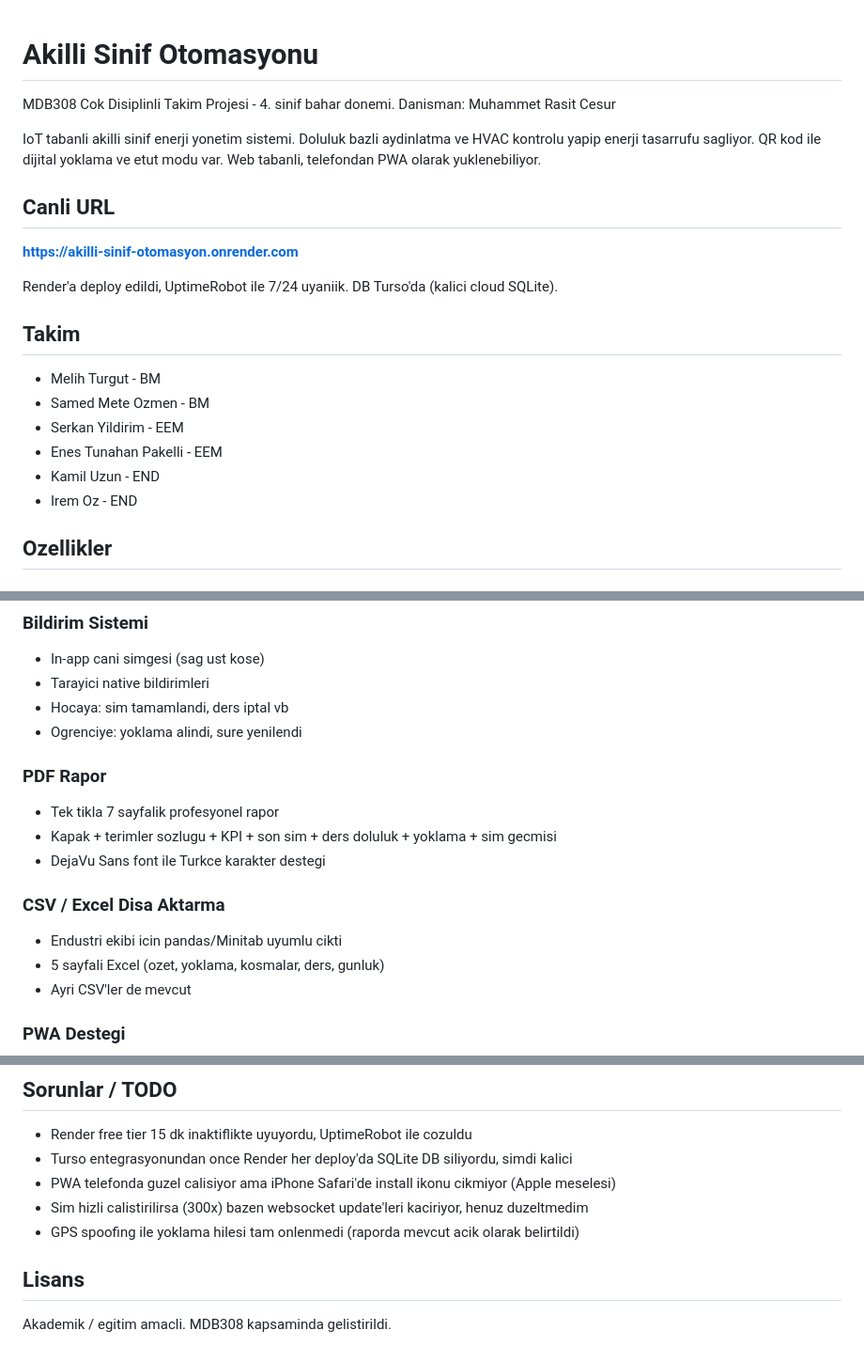
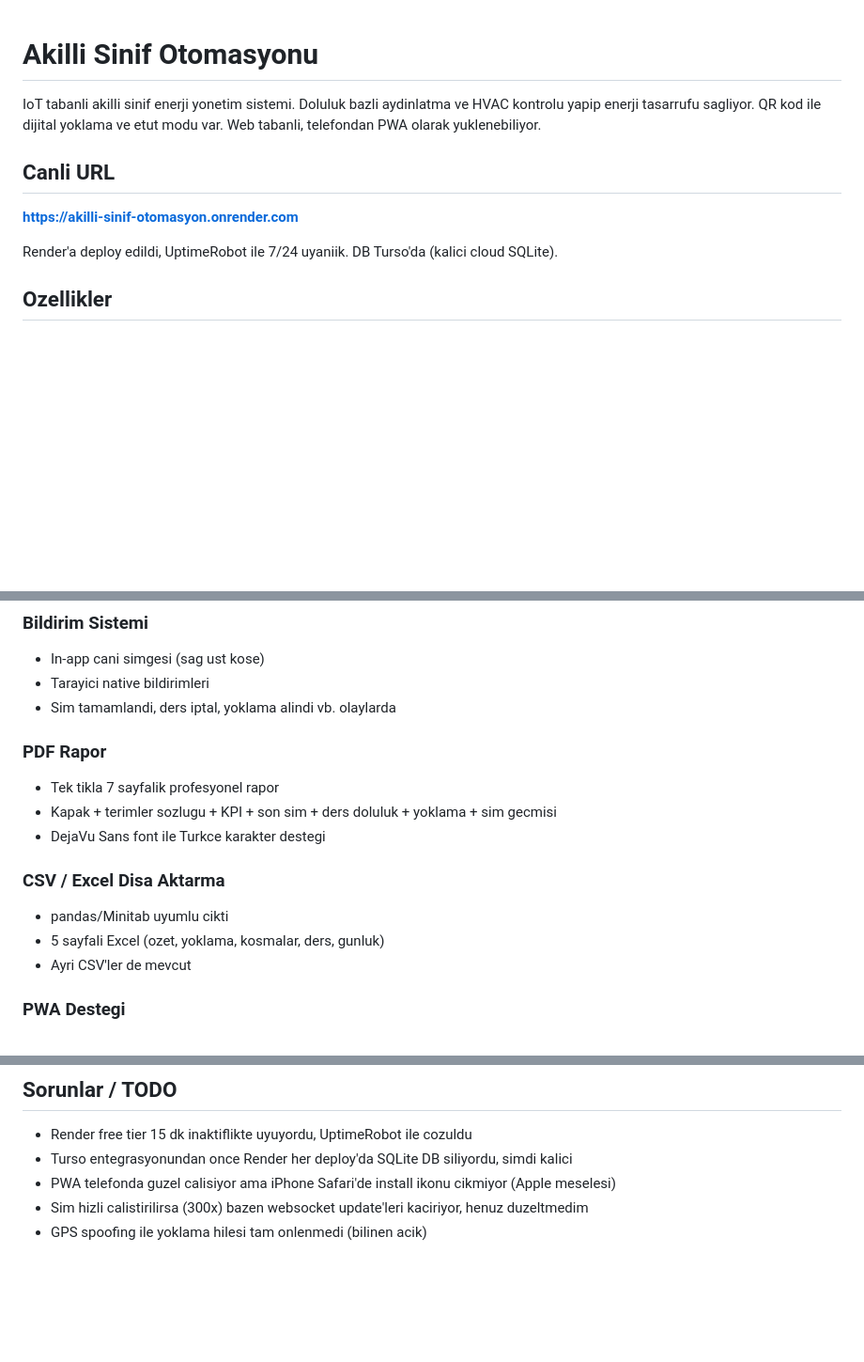
Before and after one commit to melihturgut/akilli-sinif-otomasyon, a Markdown page: README.md, 3 parts joined by grey strips. Shown at 94% size. Rendered like a GitHub page; blank space fills up the shorter version.

Commit message:
README - sadece proje bilgileri, ders ve isim referanslari kaldirildi

```diff
--- a/README.md
+++ b/README.md
@@ -1,7 +1,4 @@
 # Akilli Sinif Otomasyonu
-
-MDB308 Cok Disiplinli Takim Projesi - 4. sinif bahar donemi.
-Danisman: Muhammet Rasit Cesur
 
 IoT tabanli akilli sinif enerji yonetim sistemi. Doluluk bazli aydinlatma ve HVAC kontrolu yapip enerji tasarrufu sagliyor. QR kod ile dijital yoklama ve etut modu var. Web tabanli, telefondan PWA olarak yuklenebiliyor.
 
@@ -10,15 +7,6 @@ IoT tabanli akilli sinif enerji yonetim sistemi. Doluluk bazli aydinlatma ve HVA
 **https://akilli-sinif-otomasyon.onrender.com**
 
 Render'a deploy edildi, UptimeRobot ile 7/24 uyaniik. DB Turso'da (kalici cloud SQLite).
-
-## Takim
-
-- Melih Turgut - BM
-- Samed Mete Ozmen - BM
-- Serkan Yildirim - EEM
-- Enes Tunahan Pakelli - EEM
-- Kamil Uzun - END
-- Irem Oz - END
 
 ## Ozellikler
 
@@ -76,8 +64,7 @@ Render'a deploy edildi, UptimeRobot ile 7/24 uyaniik. DB Turso'da (kalici cloud
 ### Bildirim Sistemi
 - In-app cani simgesi (sag ust kose)
 - Tarayici native bildirimleri
-- Hocaya: sim tamamlandi, ders iptal vb
-- Ogrenciye: yoklama alindi, sure yenilendi
+- Sim tamamlandi, ders iptal, yoklama alindi vb. olaylarda
 
 ### PDF Rapor
 - Tek tikla 7 sayfalik profesyonel rapor
@@ -85,7 +72,7 @@ Render'a deploy edildi, UptimeRobot ile 7/24 uyaniik. DB Turso'da (kalici cloud
 - DejaVu Sans font ile Turkce karakter destegi
 
 ### CSV / Excel Disa Aktarma
-- Endustri ekibi icin pandas/Minitab uyumlu cikti
+- pandas/Minitab uyumlu cikti
 - 5 sayfali Excel (ozet, yoklama, kosmalar, ders, gunluk)
 - Ayri CSV'ler de mevcut
 
@@ -250,8 +236,4 @@ Guc degerleri `simulation.py` icinde:
 - Turso entegrasyonundan once Render her deploy'da SQLite DB siliyordu, simdi kalici
 - PWA telefonda guzel calisiyor ama iPhone Safari'de install ikonu cikmiyor (Apple meselesi)
 - Sim hizli calistirilirsa (300x) bazen websocket update'leri kaciriyor, henuz duzeltmedim
-- GPS spoofing ile yoklama hilesi tam onlenmedi (raporda mevcut acik olarak belirtildi)
-
-## Lisans
-
-Akademik / egitim amacli. MDB308 kapsaminda gelistirildi.
+- GPS spoofing ile yoklama hilesi tam onlenmedi (bilinen acik)
```
Also changed, not shown: other parts of README.md (+1 -2 lines).
